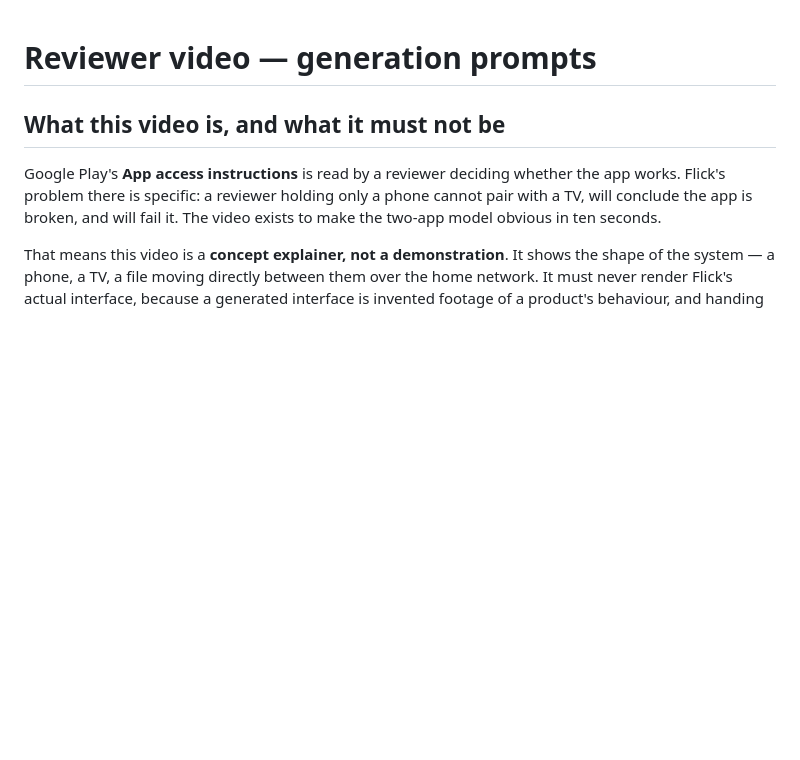
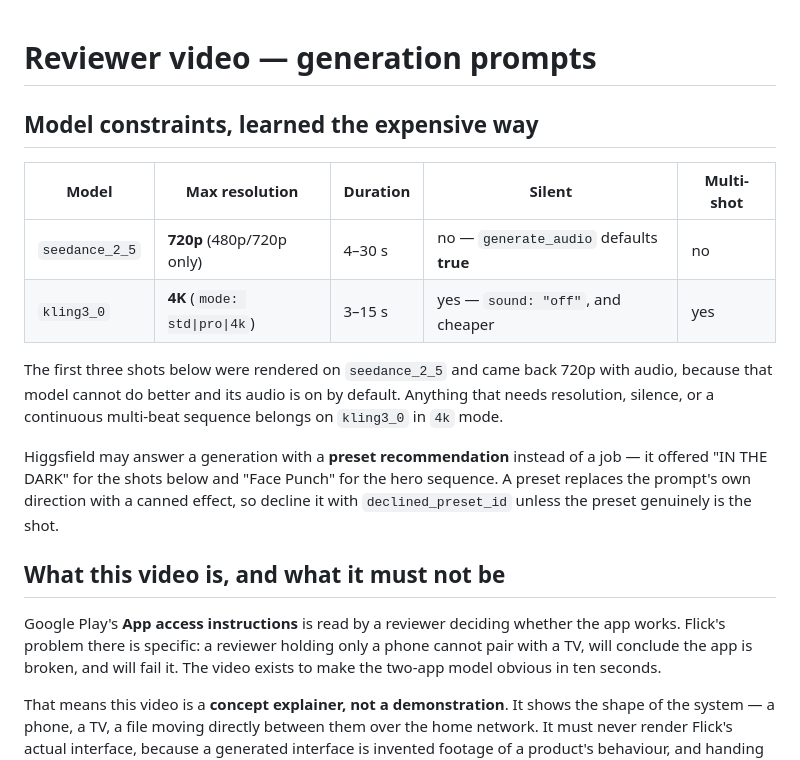
Before and after one commit to AniketShahane/Flick, a Markdown page: docs/launch/reviewer-video-prompt.md, the part around one of its changes. GitHub-like rendering; blank space fills up the shorter version.

```diff
--- a/docs/launch/reviewer-video-prompt.md
+++ b/docs/launch/reviewer-video-prompt.md
@@ -1,4 +1,21 @@
 # Reviewer video — generation prompts
+
+## Model constraints, learned the expensive way
+
+| Model | Max resolution | Duration | Silent | Multi-shot |
+| --- | --- | --- | --- | --- |
+| `seedance_2_5` | **720p** (480p/720p only) | 4–30 s | no — `generate_audio` defaults **true** | no |
+| `kling3_0` | **4K** (`mode: std\|pro\|4k`) | 3–15 s | yes — `sound: "off"`, and cheaper | yes |
+
+The first three shots below were rendered on `seedance_2_5` and came back 720p with audio,
+because that model cannot do better and its audio is on by default. Anything that needs
+resolution, silence, or a continuous multi-beat sequence belongs on `kling3_0` in `4k` mode.
+
+Higgsfield may answer a generation with a **preset recommendation** instead of a job — it
+offered "IN THE DARK" for the shots below and "Face Punch" for the hero sequence. A preset
+replaces the prompt's own direction with a canned effect, so decline it with
+`declined_preset_id` unless the preset genuinely is the shot.
+
 
 ## What this video is, and what it must not be
 
```
Also changed, not shown: other parts of docs/launch/reviewer-video-prompt.md (+50 -0 lines).
